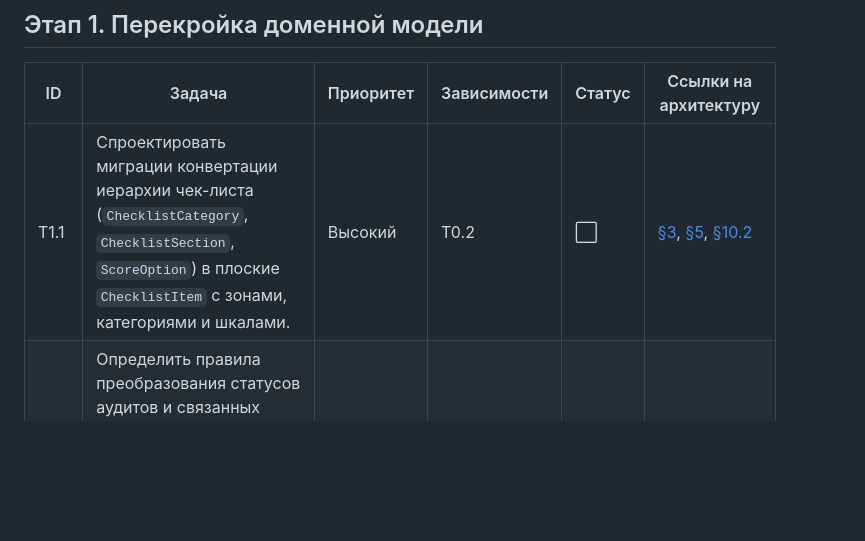
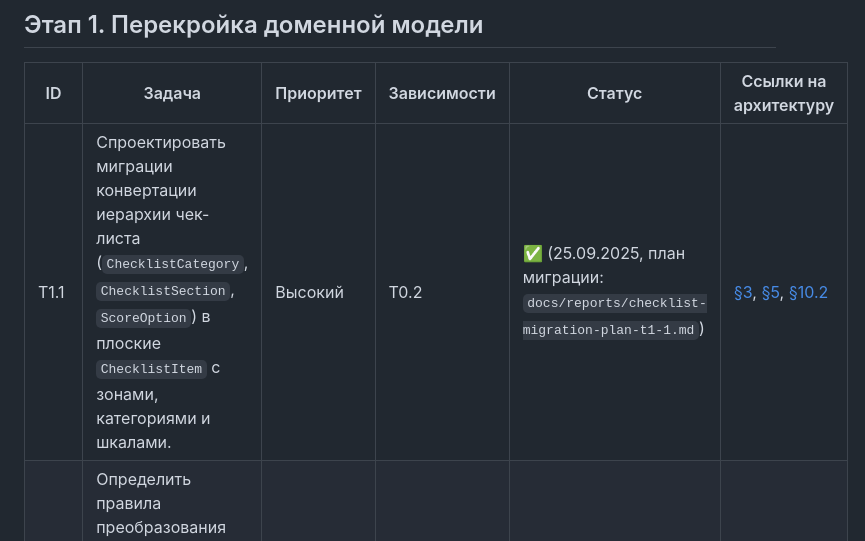
Before and after one commit to baslie/souzlift-audit, a Markdown page: AGENTS.md, the part around the change. GitHub-like rendering; blank space fills up the shorter version.

Commit message:
docs: T1.1 design checklist flattening migrations

```diff
--- a/AGENTS.md
+++ b/AGENTS.md
@@ -29,7 +29,7 @@ _Последнее обновление: 2025-09-21 (assistant)_
 ## Этап 1. Перекройка доменной модели
 | ID | Задача | Приоритет | Зависимости | Статус | Ссылки на архитектуру |
 |----|--------|-----------|-------------|--------|------------------------|
-| T1.1 | Спроектировать миграции конвертации иерархии чек-листа (`ChecklistCategory`, `ChecklistSection`, `ScoreOption`) в плоские `ChecklistItem` с зонами, категориями и шкалами. | Высокий | T0.2 | ⬜ | [§3](docs/architecture/v3.md#3-%D1%80%D0%BE%D0%BB%D0%B8-%D0%B8-%D0%BE%D1%82%D0%B2%D0%B5%D1%82%D1%81%D1%82%D0%B2%D0%B5%D0%BD%D0%BD%D0%BE%D1%81%D1%82%D1%8C), [§5](docs/architecture/v3.md#5-%D0%B4%D0%BE%D0%BC%D0%B5%D0%BD%D0%BD%D0%B0%D1%8F-%D0%BC%D0%BE%D0%B4%D0%B5%D0%BB%D1%8C), [§10.2](docs/architecture/v3.md#10-%D0%BF%D0%BB%D0%B0%D0%BD-%D0%BF%D0%B5%D1%80%D0%B5%D1%85%D0%BE%D0%B4%D0%B0) |
+| T1.1 | Спроектировать миграции конвертации иерархии чек-листа (`ChecklistCategory`, `ChecklistSection`, `ScoreOption`) в плоские `ChecklistItem` с зонами, категориями и шкалами. | Высокий | T0.2 | ✅ (25.09.2025, план миграции: `docs/reports/checklist-migration-plan-t1-1.md`) | [§3](docs/architecture/v3.md#3-%D1%80%D0%BE%D0%BB%D0%B8-%D0%B8-%D0%BE%D1%82%D0%B2%D0%B5%D1%82%D1%81%D1%82%D0%B2%D0%B5%D0%BD%D0%BD%D0%BE%D1%81%D1%82%D1%8C), [§5](docs/architecture/v3.md#5-%D0%B4%D0%BE%D0%BC%D0%B5%D0%BD%D0%BD%D0%B0%D1%8F-%D0%BC%D0%BE%D0%B4%D0%B5%D0%BB%D1%8C), [§10.2](docs/architecture/v3.md#10-%D0%BF%D0%BB%D0%B0%D0%BD-%D0%BF%D0%B5%D1%80%D0%B5%D1%85%D0%BE%D0%B4%D0%B0) |
 | T1.2 | Определить правила преобразования статусов аудитов и связанных сущностей к `draft/submitted`, включая возвраты и комментарии администратора. | Высокий | T0.2 | ⬜ | [§4](docs/architecture/v3.md#4-%D1%86%D0%B5%D0%BB%D0%B5%D0%B2%D1%8B%D0%B5-%D0%BF%D0%BE%D0%BB%D1%8C%D0%B7%D0%BE%D0%B2%D0%B0%D1%82%D0%B5%D0%BB%D1%8C%D1%81%D0%BA%D0%B8%D0%B5-%D1%81%D1%86%D0%B5%D0%BD%D0%B0%D1%80%D0%B8%D0%B8), [§5](docs/architecture/v3.md#5-%D0%B4%D0%BE%D0%BC%D0%B5%D0%BD%D0%BD%D0%B0%D1%8F-%D0%BC%D0%BE%D0%B4%D0%B5%D0%BB%D1%8C), [§10.2](docs/architecture/v3.md#10-%D0%BF%D0%BB%D0%B0%D0%BD-%D0%BF%D0%B5%D1%80%D0%B5%D1%85%D0%BE%D0%B4%D0%B0) |
 | T1.3 | Подготовить план архивации/удаления устаревших журналов, офлайн-сущностей и дополнительных настроек, сохранив критичные данные. | Средний | T0.2 | ⬜ | [§6](docs/architecture/v3.md#6-%D0%BA%D0%BE%D0%BC%D0%BF%D0%BE%D0%BD%D0%B5%D0%BD%D1%82%D0%BD%D0%B0%D1%8F-%D1%81%D1%82%D1%80%D1%83%D0%BA%D1%82%D1%83%D1%80%D0%B0), [§8.1](docs/architecture/v3.md#8-%D1%82%D0%B5%D1%85%D0%BD%D0%B8%D1%87%D0%B5%D1%81%D0%BA%D0%B0%D1%8F-%D1%80%D0%B5%D0%B0%D0%BB%D0%B8%D0%B7%D0%B0%D1%86%D0%B8%D1%8F), [§10.2](docs/architecture/v3.md#10-%D0%BF%D0%BB%D0%B0%D0%BD-%D0%BF%D0%B5%D1%80%D0%B5%D1%85%D0%BE%D0%B4%D0%B0) |
 
```
Also changed, not shown: docs/reports/checklist-migration-plan-t1-1.md (added, +121 -0 lines).
